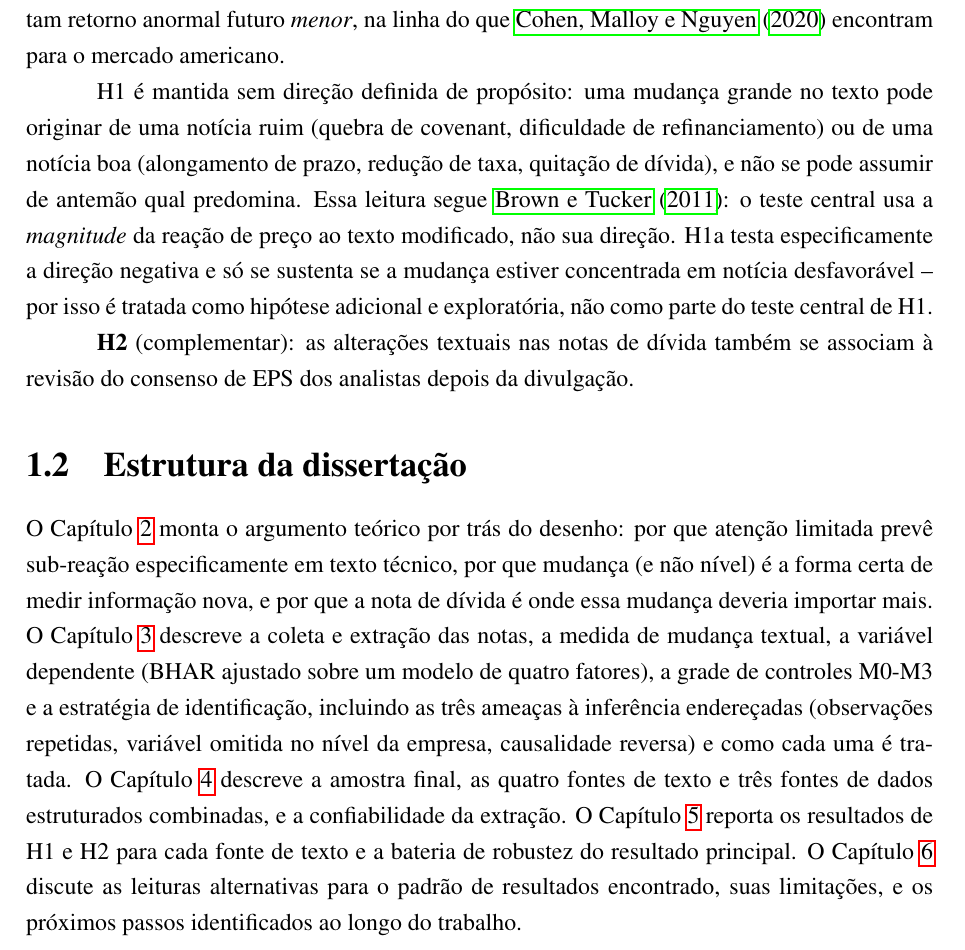
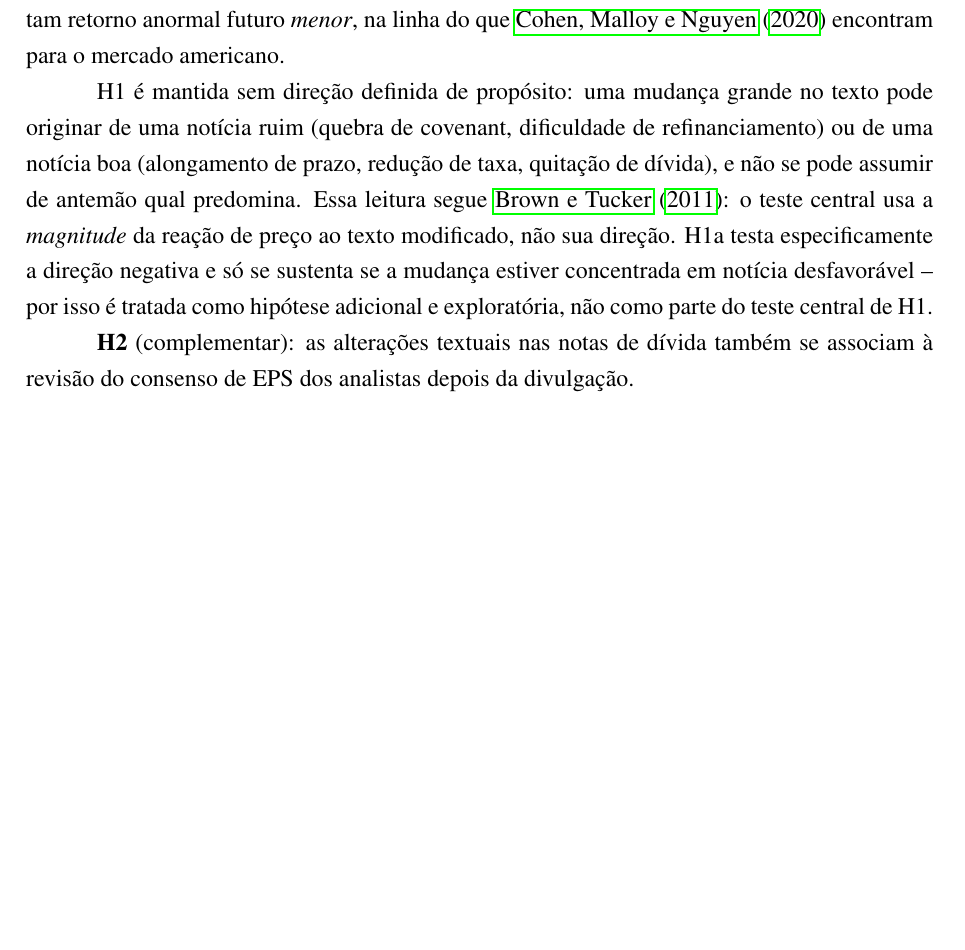
Before and after one commit to Lukijon/Thesis, a LaTeX thesis (tese/latex/tese_jonathan.tex): part of page 9 of 43, cut so that both start at the same text, the shorter picture padded with empty space. Compiled offline with pdfLaTeX.

Commit message:
Remove Section 1.2 (Estrutura da dissertação)
Per the advisor's guidance to be direct and follow the style of
economics papers rather than generic academic boilerplate: this section
only restated in prose what the table of contents already shows, a
convention common in ABNT theses but absent from the papers (Lazy
Prices included) this dissertation otherwise follows stylistically.

```diff
--- a/tese/latex/tese_jonathan.tex
+++ b/tese/latex/tese_jonathan.tex
@@ -159,10 +159,6 @@ A contribuição desta dissertação, portanto, tem três partes. Primeiro, e ma
 H1 é mantida sem direção definida de propósito: uma mudança grande no texto pode originar de uma notícia ruim (quebra de covenant, dificuldade de refinanciamento) ou de uma notícia boa (alongamento de prazo, redução de taxa, quitação de dívida), e não se pode assumir de antemão qual predomina. Essa leitura segue \citeonline{brown2011}: o teste central usa a \emph{magnitude} da reação de preço ao texto modificado, não sua direção. H1a testa especificamente a direção negativa e só se sustenta se a mudança estiver concentrada em notícia desfavorável -- por isso é tratada como hipótese adicional e exploratória, não como parte do teste central de H1.
 
 \textbf{H2} (complementar): as alterações textuais nas notas de dívida também se associam à revisão do consenso de EPS dos analistas depois da divulgação.
-
-\section{Estrutura da dissertação}
-
-O Capítulo~\ref{ch:referencial} monta o argumento teórico por trás do desenho: por que atenção limitada prevê sub-reação especificamente em texto técnico, por que mudança (e não nível) é a forma certa de medir informação nova, e por que a nota de dívida é onde essa mudança deveria importar mais. O Capítulo~\ref{ch:metodologia} descreve a coleta e extração das notas, a medida de mudança textual, a variável dependente (BHAR ajustado sobre um modelo de quatro fatores), a grade de controles M0-M3 e a estratégia de identificação, incluindo as três ameaças à inferência endereçadas (observações repetidas, variável omitida no nível da empresa, causalidade reversa) e como cada uma é tratada. O Capítulo~\ref{ch:dados} descreve a amostra final, as quatro fontes de texto e três fontes de dados estruturados combinadas, e a confiabilidade da extração. O Capítulo~\ref{ch:resultados} reporta os resultados de H1 e H2 para cada fonte de texto e a bateria de robustez do resultado principal. O Capítulo~\ref{ch:conclusao} discute as leituras alternativas para o padrão de resultados encontrado, suas limitações, e os próximos passos identificados ao longo do trabalho.
 
 \chapter{Referencial Teórico}
 \label{ch:referencial}
```
Also changed, not shown: tese/latex/tese_jonathan.pdf.
